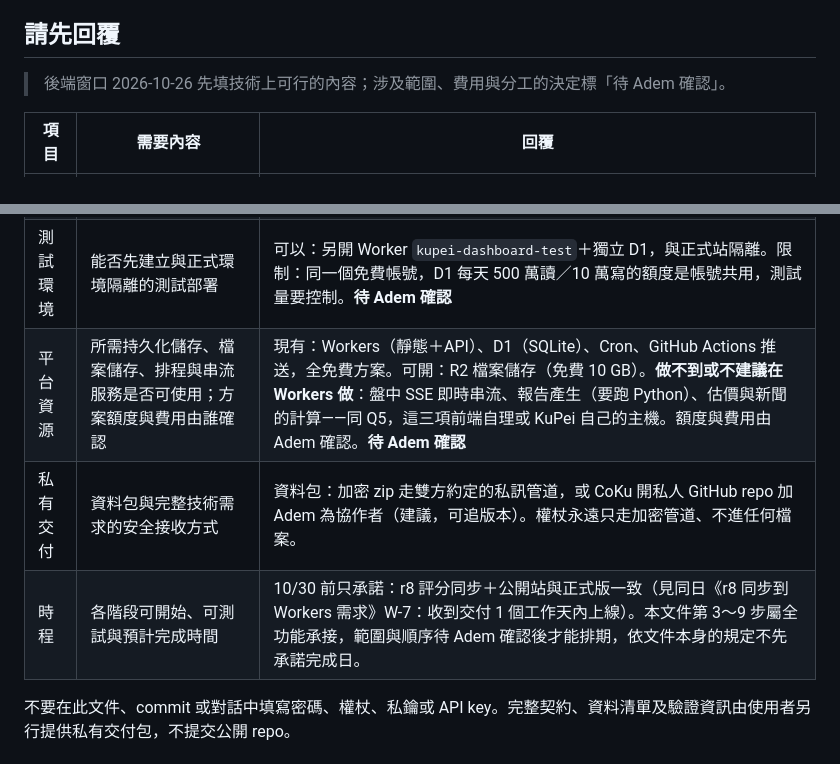
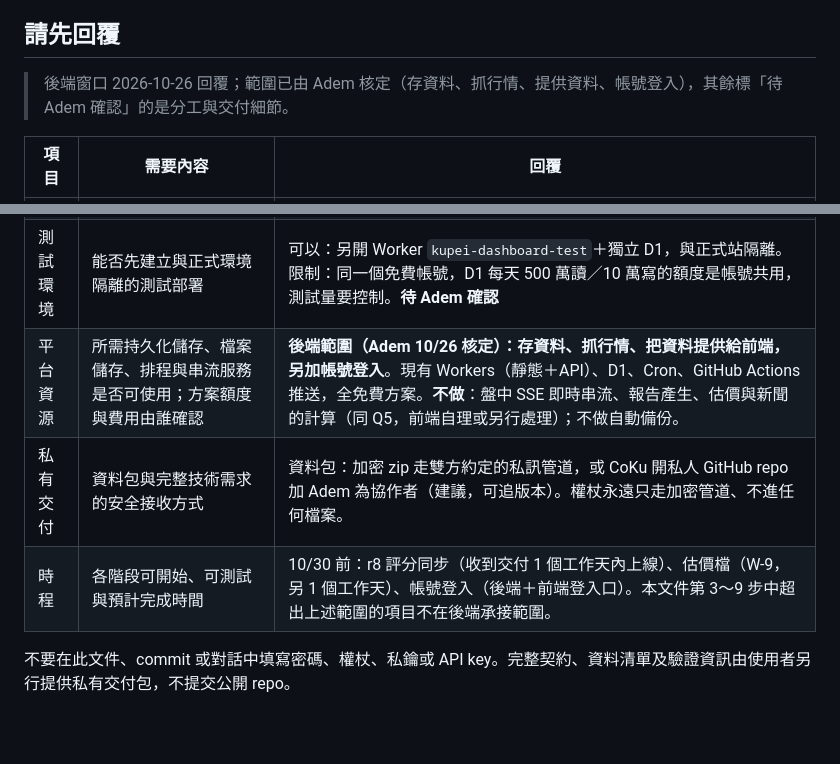
Before and after one commit to CobaltKu/kupei-pages, a Markdown page: docs/2026-10-25_Adem部署操作需求.md, 2 parts joined by grey strips. GitHub-like rendering; blank space fills up the shorter version.

```diff
--- a/docs/2026-10-25_Adem部署操作需求.md
+++ b/docs/2026-10-25_Adem部署操作需求.md
@@ -6,16 +6,16 @@
 
 ## 請先回覆
 
-> 後端窗口 2026-10-26 先填技術上可行的內容；涉及範圍、費用與分工的決定標「待 Adem 確認」。
+> 後端窗口 2026-10-26 回覆；範圍已由 Adem 核定（存資料、抓行情、提供資料、帳號登入），其餘標「待 Adem 確認」的是分工與交付細節。
 
 | 項目 | 需要內容 | 回覆 |
 | --- | --- | --- |
 | 原始碼 | 後端程式的儲存庫／本機資料夾位置，或原始碼封裝的安全交付方式 | 後端程式在 Adem 的私人 GitHub repo `AdemCZW/kupei-dashboard`（Workers＋D1，TypeScript；發布腳本與推送腳本 Python）。可加 CoKu 為唯讀協作者看原始碼；不另外封裝交付。**待 Adem 確認** |
 | 分工 | 是否由 Codex 修改後端程式、Adem 操作雲端部署；前端由 Claude 維護 | 建議：後端程式、雲端資源、部署都由 Adem 這邊；Codex 若要改後端，走 PR 由 Adem 審查後部署，不直接推。前端 `kupei-pages` 由 KuPei／Claude 維護。**待 Adem 確認** |
 | 測試環境 | 能否先建立與正式環境隔離的測試部署 | 可以：另開 Worker `kupei-dashboard-test`＋獨立 D1，與正式站隔離。限制：同一個免費帳號，D1 每天 500 萬讀／10 萬寫的額度是帳號共用，測試量要控制。**待 Adem 確認** |
-| 平台資源 | 所需持久化儲存、檔案儲存、排程與串流服務是否可使用；方案額度與費用由誰確認 | 現有：Workers（靜態＋API）、D1（SQLite）、Cron、GitHub Actions 推送，全免費方案。可開：R2 檔案儲存（免費 10 GB）。**做不到或不建議在 Workers 做**：盤中 SSE 即時串流、報告產生（要跑 Python）、估價與新聞的計算——同 Q5，這三項前端自理或 KuPei 自己的主機。額度與費用由 Adem 確認。**待 Adem 確認** |
+| 平台資源 | 所需持久化儲存、檔案儲存、排程與串流服務是否可使用；方案額度與費用由誰確認 | **後端範圍（Adem 10/26 核定）：存資料、抓行情、把資料提供給前端，另加帳號登入**。現有 Workers（靜態＋API）、D1、Cron、GitHub Actions 推送，全免費方案。**不做**：盤中 SSE 即時串流、報告產生、估價與新聞的計算（同 Q5，前端自理或另行處理）；不做自動備份。 |
 | 私有交付 | 資料包與完整技術需求的安全接收方式 | 資料包：加密 zip 走雙方約定的私訊管道，或 CoKu 開私人 GitHub repo 加 Adem 為協作者（建議，可追版本）。權杖永遠只走加密管道、不進任何檔案。 |
-| 時程 | 各階段可開始、可測試與預計完成時間 | 10/30 前只承諾：r8 評分同步＋公開站與正式版一致（見同日《r8 同步到 Workers 需求》W-7：收到交付 1 個工作天內上線）。本文件第 3～9 步屬全功能承接，範圍與順序待 Adem 確認後才能排期，依文件本身的規定不先承諾完成日。 |
+| 時程 | 各階段可開始、可測試與預計完成時間 | 10/30 前：r8 評分同步（收到交付 1 個工作天內上線）、估價檔（W-9，另 1 個工作天）、帳號登入（後端＋前端登入口）。本文件第 3～9 步中超出上述範圍的項目不在後端承接範圍。 |
 
 不要在此文件、commit 或對話中填寫密碼、權杖、私鑰或 API key。完整契約、資料清單及驗證資訊由使用者另行提供私有交付包，不提交公開 repo。
 
```
Also changed, not shown: docs/2026-10-25_V3.0.30_r8同步到Workers需求.md (+13 -5 lines).
